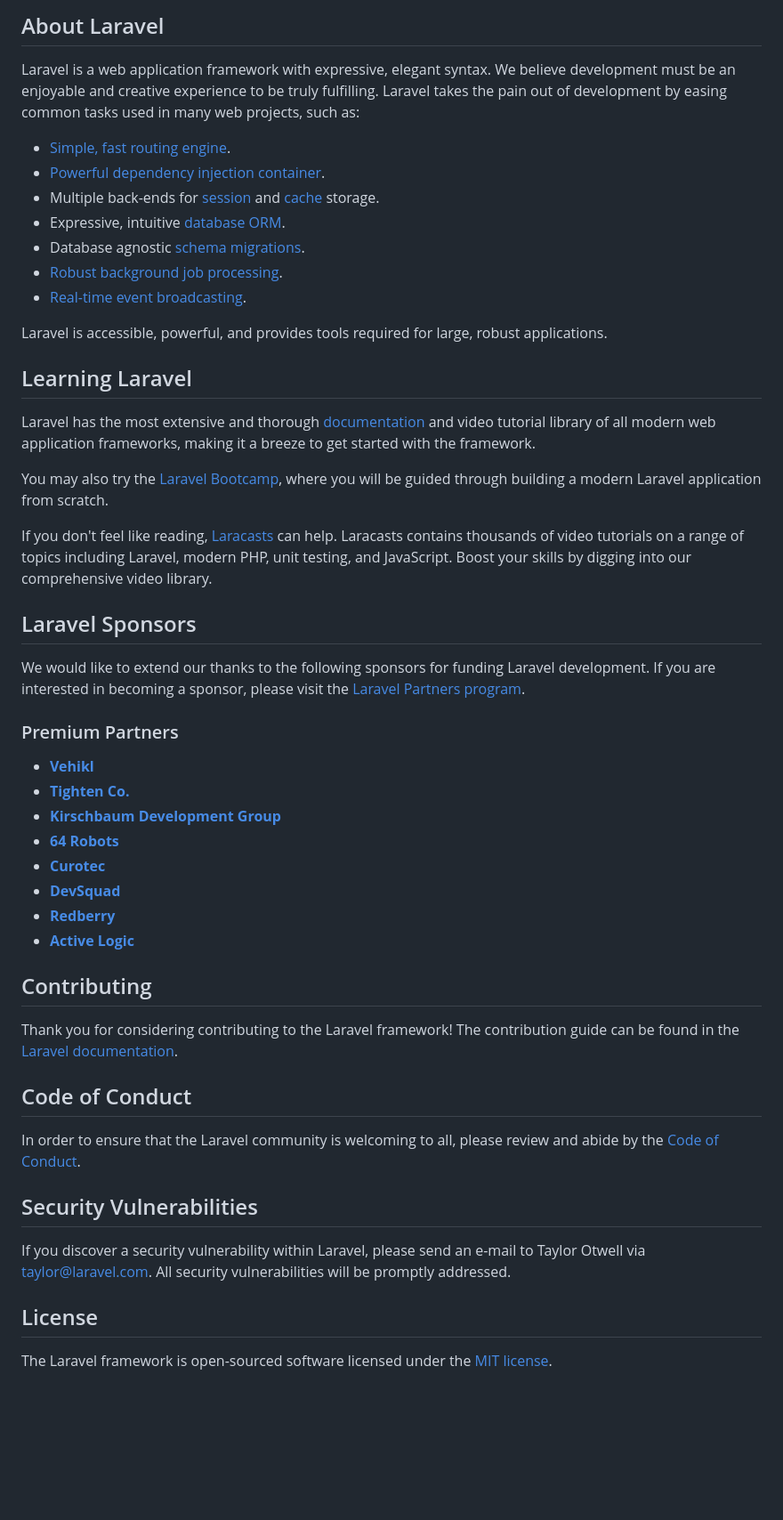
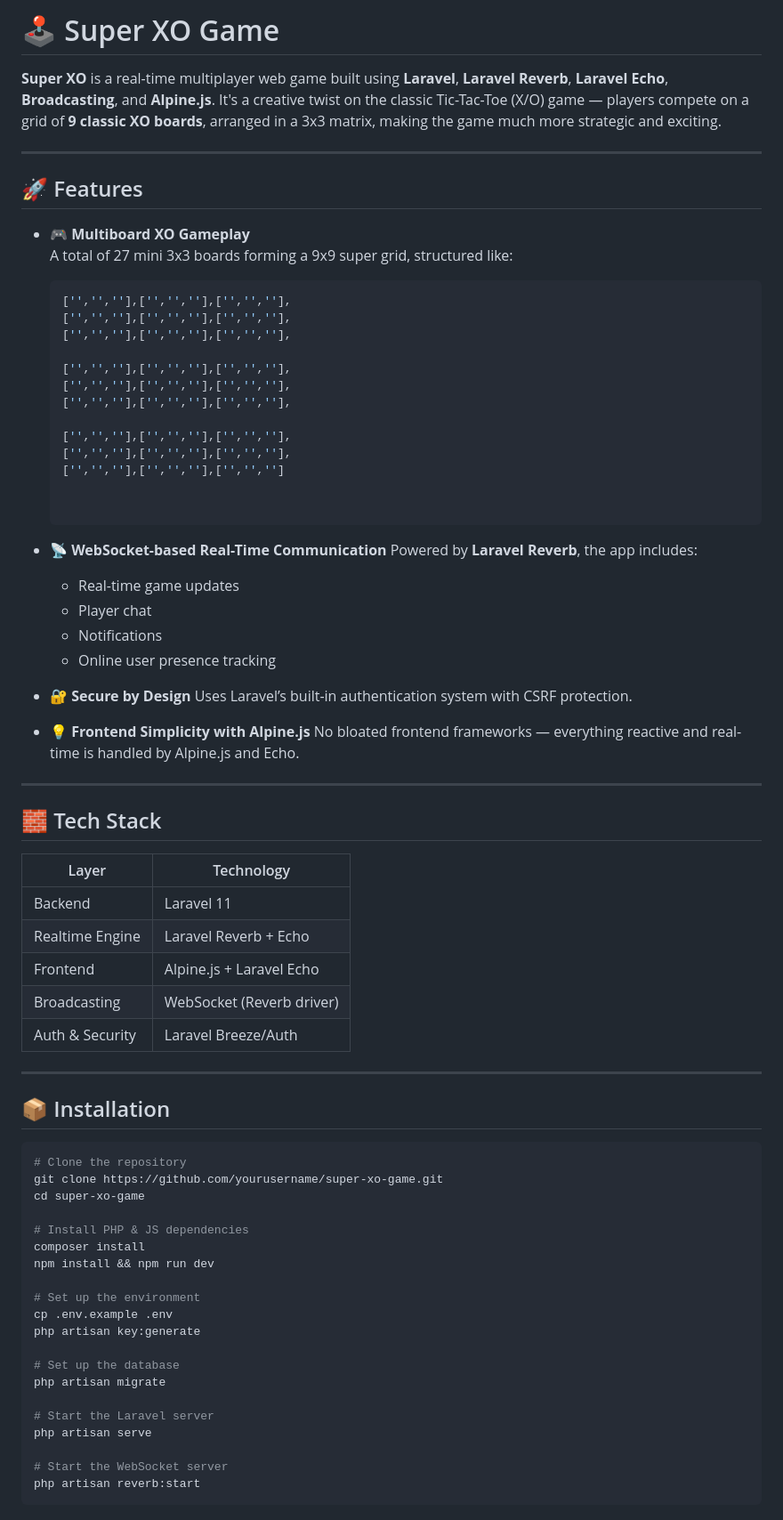
Before and after one commit to farid-kheli/game, a Markdown page: README.md, the part around one of its changes. Shown at 89% size. Drawn GitHub-style; blank space fills up the shorter version.

````diff
--- a/README.md
+++ b/README.md
@@ -9,53 +2,79 @@
 
-## About Laravel
+# 🕹️ Super XO Game
 
-Laravel is a web application framework with expressive, elegant syntax. We believe development must be an enjoyable and creative experience to be truly fulfilling. Laravel takes the pain out of development by easing common tasks used in many web projects, such as:
+**Super XO** is a real-time multiplayer web game built using **Laravel**, **Laravel Reverb**, **Laravel Echo**, **Broadcasting**, and **Alpine.js**. It's a creative twist on the classic Tic-Tac-Toe (X/O) game — players compete on a grid of **9 classic XO boards**, arranged in a 3x3 matrix, making the game much more strategic and exciting.
 
-- [Simple, fast routing engine](https://laravel.com/docs/routing).
-- [Powerful dependency injection container](https://laravel.com/docs/container).
-- Multiple back-ends for [session](https://laravel.com/docs/session) and [cache](https://laravel.com/docs/cache) storage.
-- Expressive, intuitive [database ORM](https://laravel.com/docs/eloquent).
-- Database agnostic [schema migrations](https://laravel.com/docs/migrations).
-- [Robust background job processing](https://laravel.com/docs/queues).
-- [Real-time event broadcasting](https://laravel.com/docs/broadcasting).
+---
 
-Laravel is accessible, powerful, and provides tools required for large, robust applications.
+## 🚀 Features
 
-## Learning Laravel
+- 🎮 **Multiboard XO Gameplay**
+  A total of 27 mini 3x3 boards forming a 9x9 super grid, structured like:
 
-Laravel has the most extensive and thorough [documentation](https://laravel.com/docs) and video tutorial library of all modern web application frameworks, making it a breeze to get started with the framework.
+  ```js
+  ['','',''],['','',''],['','',''],
+  ['','',''],['','',''],['','',''],
+  ['','',''],['','',''],['','',''],
 
-You may also try the [Laravel Bootcamp](https://bootcamp.laravel.com), where you will be guided through building a modern Laravel application from scratch.
+  ['','',''],['','',''],['','',''],
+  ['','',''],['','',''],['','',''],
+  ['','',''],['','',''],['','',''],
 
-If you don't feel like reading, [Laracasts](https://laracasts.com) can help. Laracasts contains thousands of video tutorials on a range of topics including Laravel, modern PHP, unit testing, and JavaScript. Boost your skills by digging into our comprehensive video library.
+  ['','',''],['','',''],['','',''],
+  ['','',''],['','',''],['','',''],
+  ['','',''],['','',''],['','','']
 
-## Laravel Sponsors
 
-We would like to extend our thanks to the following sponsors for funding Laravel development. If you are interested in becoming a sponsor, please visit the [Laravel Partners program](https://partners.laravel.com).
+* 📡 **WebSocket-based Real-Time Communication**
+  Powered by **Laravel Reverb**, the app includes:
 
-### Premium Partners
+  * Real-time game updates
+  * Player chat
+  * Notifications
+  * Online user presence tracking
 
-- **[Vehikl](https://vehikl.com)**
-- **[Tighten Co.](https://tighten.co)**
-- **[Kirschbaum Development Group](https://kirschbaumdevelopment.com)**
-- **[64 Robots](https://64robots.com)**
-- **[Curotec](https://www.curotec.com/services/technologies/laravel)**
-- **[DevSquad](https://devsquad.com/hire-laravel-developers)**
-- **[Redberry](https://redberry.international/laravel-development)**
-- **[Active Logic](https://activelogic.com)**
+* 🔐 **Secure by Design**
+  Uses Laravel’s built-in authentication system with CSRF protection.
 
-## Contributing
+* 💡 **Frontend Simplicity with Alpine.js**
+  No bloated frontend frameworks — everything reactive and real-time is handled by Alpine.js and Echo.
 
-Thank you for considering contributing to the Laravel framework! The contribution guide can be found in the [Laravel documentation](https://laravel.com/docs/contributions).
+---
 
-## Code of Conduct
+## 🧱 Tech Stack
 
-In order to ensure that the Laravel community is welcoming to all, please review and abide by the [Code of Conduct](https://laravel.com/docs/contributions#code-of-conduct).
+| Layer           | Technology                |
+| --------------- | ------------------------- |
+| Backend         | Laravel 11                |
+| Realtime Engine | Laravel Reverb + Echo     |
+| Frontend        | Alpine.js + Laravel Echo  |
+| Broadcasting    | WebSocket (Reverb driver) |
+| Auth & Security | Laravel Breeze/Auth       |
 
-## Security Vulnerabilities
+---
 
-If you discover a security vulnerability within Laravel, please send an e-mail to Taylor Otwell via [taylor@laravel.com](mailto:taylor@laravel.com). All security vulnerabilities will be promptly addressed.
+## 📦 Installation
 
-## License
+```bash
+# Clone the repository
+git clone https://github.com/yourusername/super-xo-game.git
+cd super-xo-game
 
-The Laravel framework is open-sourced software licensed under the [MIT license](https://opensource.org/licenses/MIT).
+# Install PHP & JS dependencies
+composer install
+npm install && npm run dev
+
+# Set up the environment
+cp .env.example .env
+php artisan key:generate
+
+# Set up the database
+php artisan migrate
+
+# Start the Laravel server
+php artisan serve
+
+# Start the WebSocket server
+php artisan reverb:start
+```
+
````
Also changed, not shown: other parts of README.md (+72 -7 lines).
